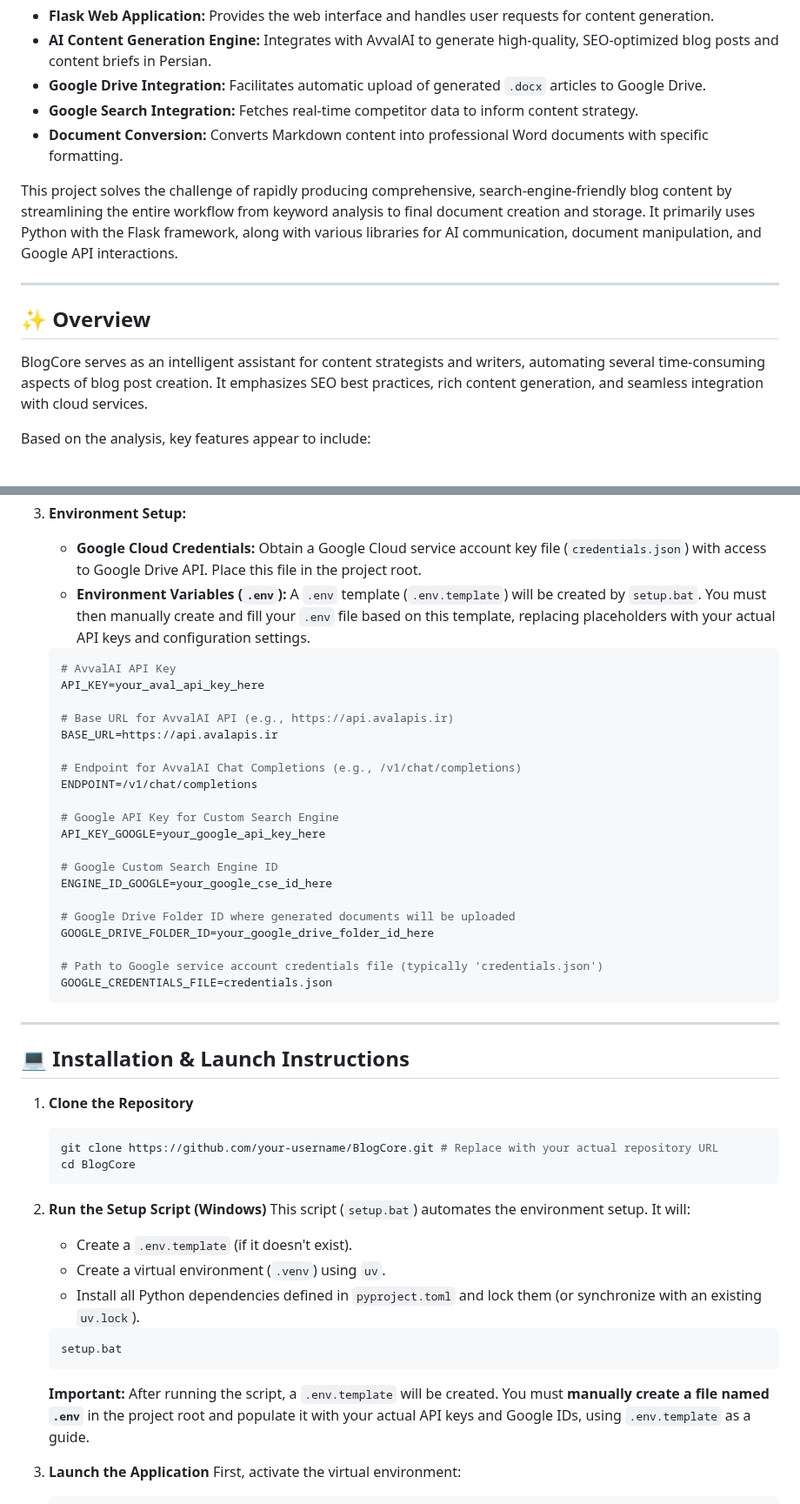
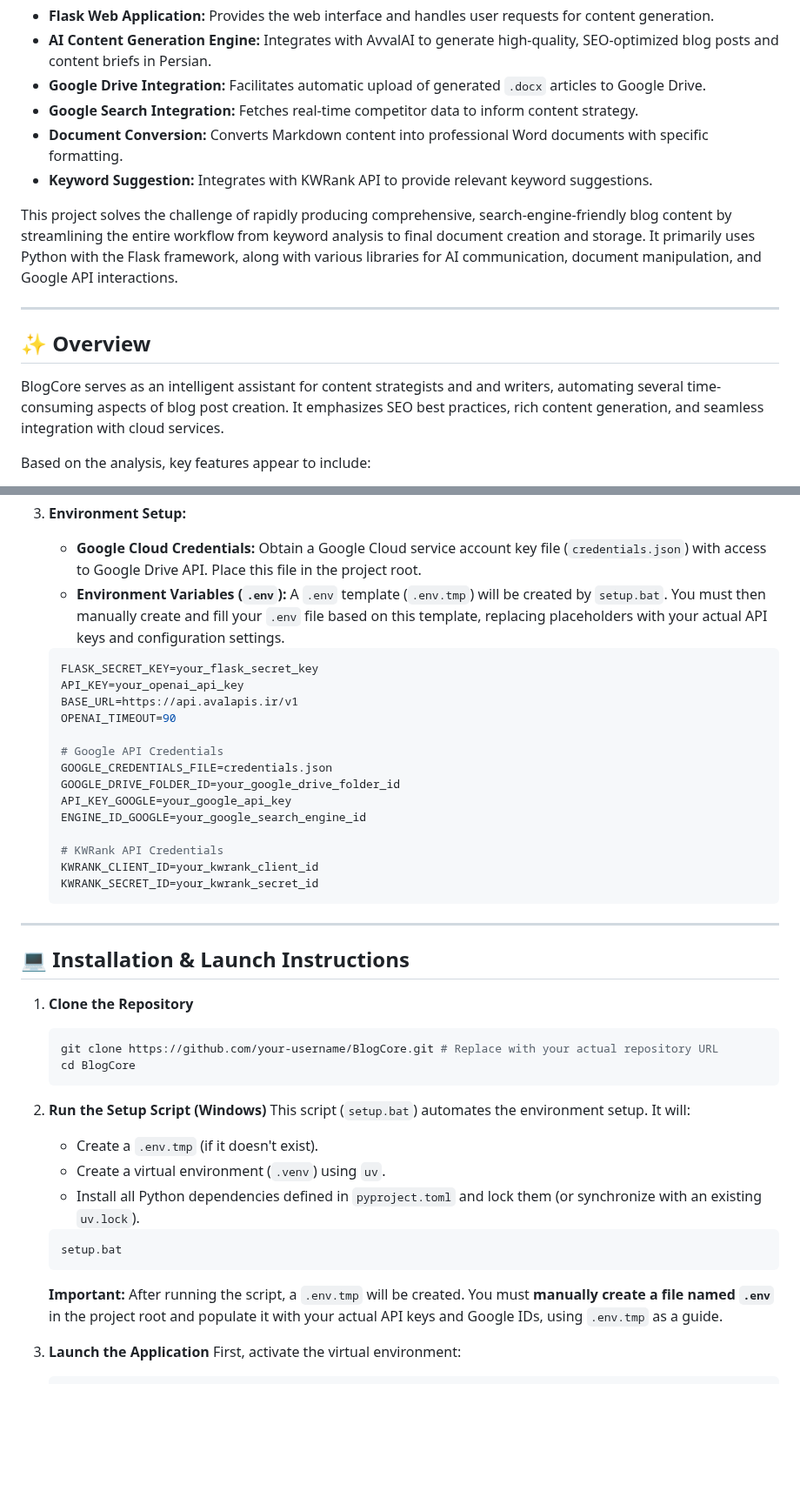
Before and after one commit to ErfanShm/BlogCore, a Markdown page: README.md, 2 parts joined by grey strips. Shown at 87% size. GitHub-like rendering; blank space fills up the shorter version.

````diff
--- a/README.md
+++ b/README.md
@@ -9,6 +9,7 @@ Welcome to the **BlogCore** repository! Based on the codebase analysis, this pro
 -   **Google Drive Integration:** Facilitates automatic upload of generated `.docx` articles to Google Drive.
 -   **Google Search Integration:** Fetches real-time competitor data to inform content strategy.
 -   **Document Conversion:** Converts Markdown content into professional Word documents with specific formatting.
+-   **Keyword Suggestion:** Integrates with KWRank API to provide relevant keyword suggestions.
 
 This project solves the challenge of rapidly producing comprehensive, search-engine-friendly blog content by streamlining the entire workflow from keyword analysis to final document creation and storage. It primarily uses Python with the Flask framework, along with various libraries for AI communication, document manipulation, and Google API interactions.
 
@@ -16,7 +17,7 @@ This project solves the challenge of rapidly producing comprehensive, search-eng
 
 ## ✨ Overview
 
-BlogCore serves as an intelligent assistant for content strategists and writers, automating several time-consuming aspects of blog post creation. It emphasizes SEO best practices, rich content generation, and seamless integration with cloud services.
+BlogCore serves as an intelligent assistant for content strategists and and writers, automating several time-consuming aspects of blog post creation. It emphasizes SEO best practices, rich content generation, and seamless integration with cloud services.
 
 Based on the analysis, key features appear to include:
 
@@ -122,29 +148,23 @@ The project's primary purpose is to empower users to efficiently create high-qua
 
 3.  **Environment Setup:**
     *   **Google Cloud Credentials:** Obtain a Google Cloud service account key file (`credentials.json`) with access to Google Drive API. Place this file in the project root.
-    *   **Environment Variables (`.env`):** A `.env` template (`.env.template`) will be created by `setup.bat`. You must then manually create and fill your `.env` file based on this template, replacing placeholders with your actual API keys and configuration settings.
+    *   **Environment Variables (`.env`):** A `.env` template (`.env.tmp`) will be created by `setup.bat`. You must then manually create and fill your `.env` file based on this template, replacing placeholders with your actual API keys and configuration settings.
 
     ```env
-    # AvvalAI API Key
-    API_KEY=your_aval_api_key_here
+    FLASK_SECRET_KEY=your_flask_secret_key
+    API_KEY=your_openai_api_key
+    BASE_URL=https://api.avalapis.ir/v1
+    OPENAI_TIMEOUT=90
 
-    # Base URL for AvvalAI API (e.g., https://api.avalapis.ir)
-    BASE_URL=https://api.avalapis.ir
+    # Google API Credentials
+    GOOGLE_CREDENTIALS_FILE=credentials.json
+    GOOGLE_DRIVE_FOLDER_ID=your_google_drive_folder_id
+    API_KEY_GOOGLE=your_google_api_key
+    ENGINE_ID_GOOGLE=your_google_search_engine_id
 
-    # Endpoint for AvvalAI Chat Completions (e.g., /v1/chat/completions)
-    ENDPOINT=/v1/chat/completions
-
-    # Google API Key for Custom Search Engine
-    API_KEY_GOOGLE=your_google_api_key_here
-
-    # Google Custom Search Engine ID
-    ENGINE_ID_GOOGLE=your_google_cse_id_here
-
-    # Google Drive Folder ID where generated documents will be uploaded
-    GOOGLE_DRIVE_FOLDER_ID=your_google_drive_folder_id_here
-
-    # Path to Google service account credentials file (typically 'credentials.json')
-    GOOGLE_CREDENTIALS_FILE=credentials.json
+    # KWRank API Credentials
+    KWRANK_CLIENT_ID=your_kwrank_client_id
+    KWRANK_SECRET_ID=your_kwrank_secret_id
     ```
 
 ---
@@ -159,14 +179,14 @@ The project's primary purpose is to empower users to efficiently create high-qua
 2.  **Run the Setup Script (Windows)**
     This script (`setup.bat`) automates the environment setup.
     It will:
-    *   Create a `.env.template` (if it doesn't exist).
+    *   Create a `.env.tmp` (if it doesn't exist).
     *   Create a virtual environment (`.venv`) using `uv`.
     *   Install all Python dependencies defined in `pyproject.toml` and lock them (or synchronize with an existing `uv.lock`).
 
     ```bash
     setup.bat
     ```
-    **Important:** After running the script, a `.env.template` will be created. You must **manually create a file named `.env`** in the project root and populate it with your actual API keys and Google IDs, using `.env.template` as a guide.
+    **Important:** After running the script, a `.env.tmp` will be created. You must **manually create a file named `.env`** in the project root and populate it with your actual API keys and Google IDs, using `.env.tmp` as a guide.
 
 3.  **Launch the Application**
     First, activate the virtual environment:
````
Also changed, not shown: other parts of README.md (+35 -5 lines).
